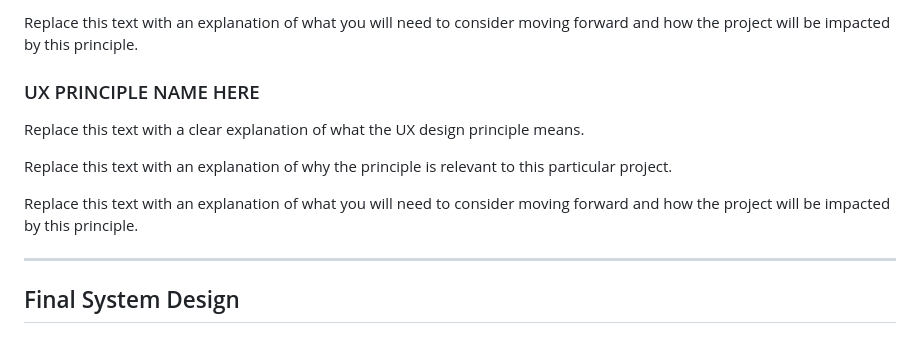
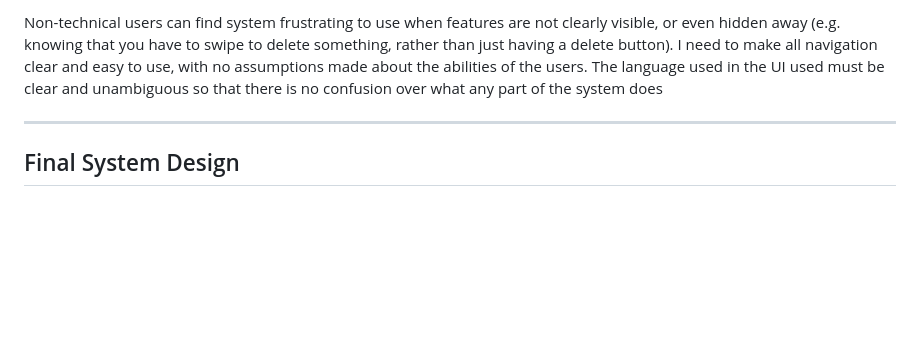
Before and after one commit to Waimea-bjconningnewsham/300dtd-assessment, a Markdown page: docs/Design.md, the part around one of its changes. Rendered like a GitHub page; blank space fills up the shorter version.

```diff
--- a/docs/Design.md
+++ b/docs/Design.md
@@ -73,13 +89,7 @@ Replace this text with an explanation of why the principle is relevant to this p
 
-Replace this text with an explanation of what you will need to consider moving forward and how the project will be impacted by this principle.
-
-### UX PRINCIPLE NAME HERE
-
-Replace this text with a clear explanation of what the UX design principle means.
-
-Replace this text with an explanation of why the principle is relevant to this particular project.
-
-Replace this text with an explanation of what you will need to consider moving forward and how the project will be impacted by this principle.
+Non-technical users can find system frustrating to use when features are not clearly visible, or even hidden away (e.g. knowing that you have to swipe to delete something, rather than just having a delete button).
+I need to make all navigation clear and easy to use, with no assumptions made about the abilities of the users.
+The language used in the UI used must be clear and unambiguous so that there is no confusion over what any part of the system does
 
 
 -------------------------------------------------
```
Also changed, not shown: other parts of docs/Design.md (+37 -21 lines), docs/Development.md (+12 -12 lines).
